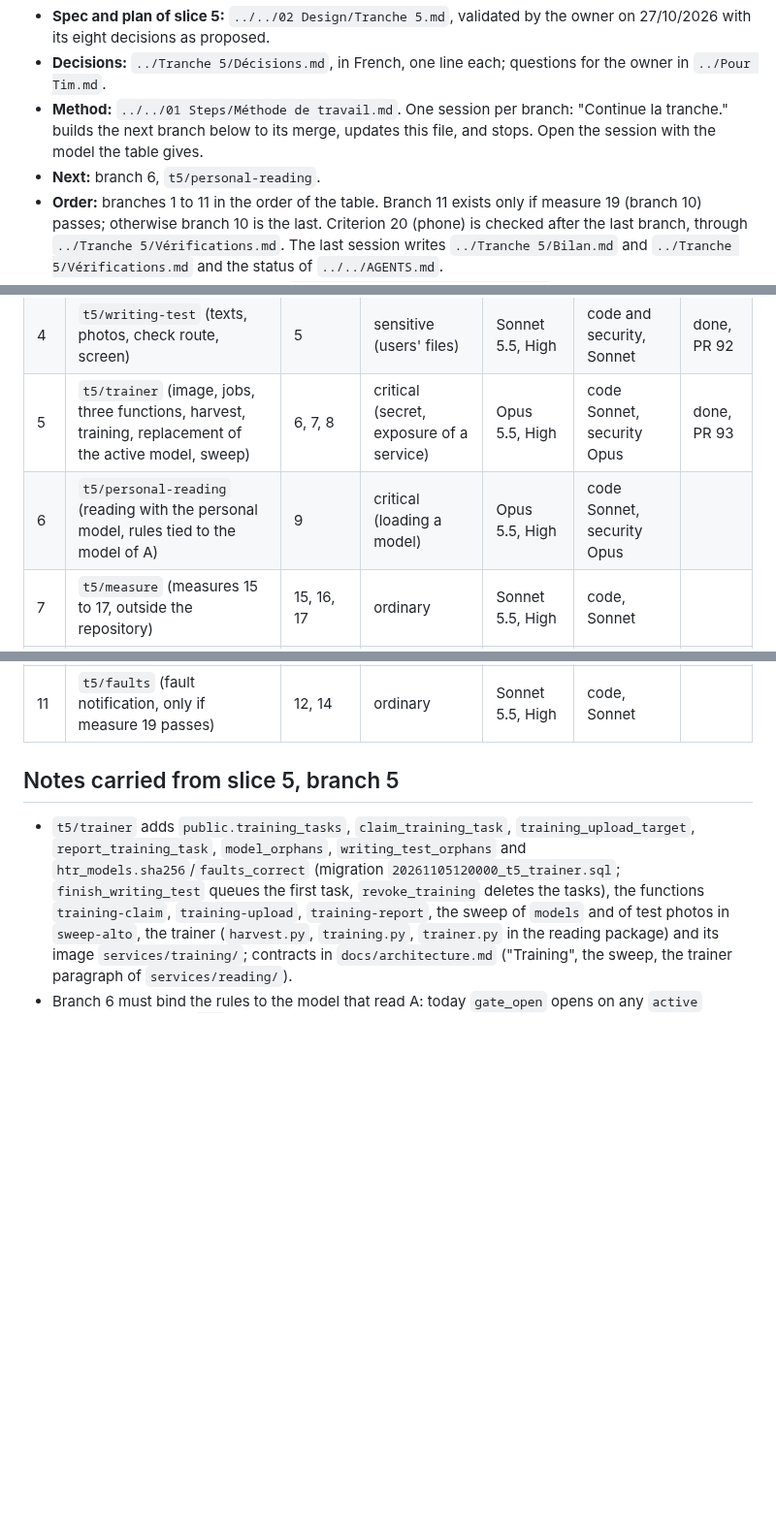
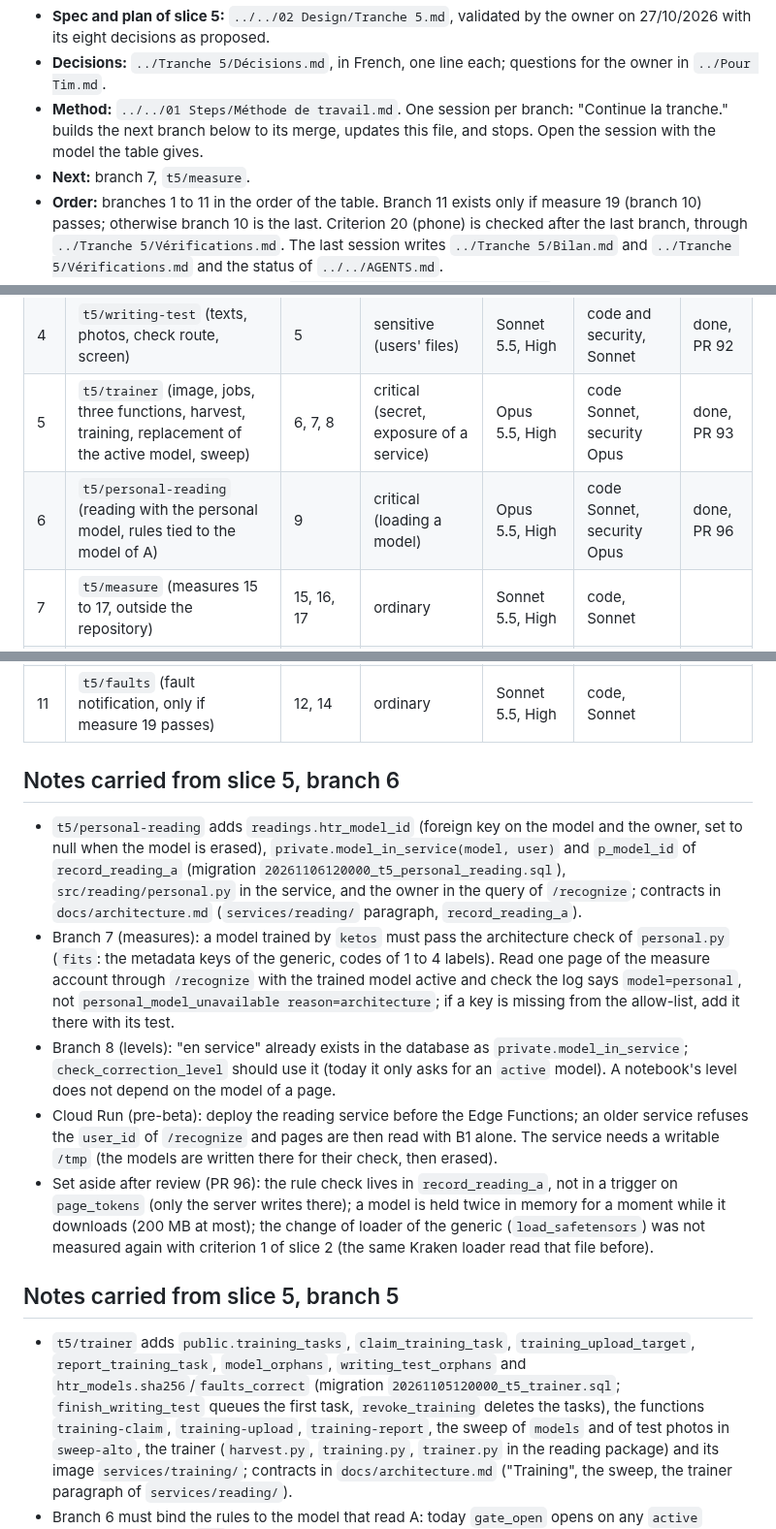
Before and after one commit to Uleenis/NotesScannerApp, a Markdown page: docs/slice.md, 3 parts joined by grey strips. Shown at 97% size. Rendered like a GitHub page; blank space fills up the shorter version.

Commit message:
Mark branch 6 of slice 5 done in the slice state, PR 96
Co-Authored-By: Claude Opus 5.5 <noreply@anthropic.com>

```diff
--- a/docs/slice.md
+++ b/docs/slice.md
@@ -7,7 +7,7 @@ Paths below are from the repository root.
 - **Spec and plan of slice 5:** `../../02 Design/Tranche 5.md`, validated by the owner on 27/10/2026 with its eight decisions as proposed.
 - **Decisions:** `../Tranche 5/Décisions.md`, in French, one line each; questions for the owner in `../Pour Tim.md`.
 - **Method:** `../../01 Steps/Méthode de travail.md`. One session per branch: "Continue la tranche." builds the next branch below to its merge, updates this file, and stops. Open the session with the model the table gives.
-- **Next:** branch 6, `t5/personal-reading`.
+- **Next:** branch 7, `t5/measure`.
 - **Order:** branches 1 to 11 in the order of the table. Branch 11 exists only if measure 19 (branch 10) passes; otherwise branch 10 is the last. Criterion 20 (phone) is checked after the last branch, through `../Tranche 5/Vérifications.md`. The last session writes `../Tranche 5/Bilan.md` and `../Tranche 5/Vérifications.md` and the status of `../../AGENTS.md`.
 - **After this slice:** 6, 8, pre-beta, 11 (`../../01 Steps/Périmètre du MVP.md`). A slice whose document is missing or not validated: stop and ask.
 - **Guarded files:** one patch for the slice, prepared in branch 5 (`../Tranche 5/trainer-guardrails.patch`, `../Pour Tim.md` action 7): `.claude/settings.json` denies reading `services/training/.env`, with its tests in `tests/guardrails.test.ts`. The training image is not built in CI: its logic lives in the package of the reading service, tested by `check.sh`.
@@ -24,12 +24,20 @@ Paths below are from the repository root.
 | 3 | `t5/consent-screens` (screens of age, consent, parent, withdrawal and erasure) | 4, 14 | sensitive (deletion) | Sonnet 5.5, High | code and security, Sonnet | done, PR 91 |
 | 4 | `t5/writing-test` (texts, photos, check route, screen) | 5 | sensitive (users' files) | Sonnet 5.5, High | code and security, Sonnet | done, PR 92 |
 | 5 | `t5/trainer` (image, jobs, three functions, harvest, training, replacement of the active model, sweep) | 6, 7, 8 | critical (secret, exposure of a service) | Opus 5.5, High | code Sonnet, security Opus | done, PR 93 |
-| 6 | `t5/personal-reading` (reading with the personal model, rules tied to the model of A) | 9 | critical (loading a model) | Opus 5.5, High | code Sonnet, security Opus | |
+| 6 | `t5/personal-reading` (reading with the personal model, rules tied to the model of A) | 9 | critical (loading a model) | Opus 5.5, High | code Sonnet, security Opus | done, PR 96 |
 | 7 | `t5/measure` (measures 15 to 17, outside the repository) | 15, 16, 17 | ordinary | Sonnet 5.5, High | code, Sonnet | |
 | 8 | `t5/levels` (level of a notebook, state in the account, export and deletion) | 10, 13, 14 | sensitive (users' files) | Sonnet 5.5, High | code and security, Sonnet | |
 | 9 | `t5/dates` (date check and its display, measure 18) | 11, 18 | ordinary | Sonnet 5.5, High | code, Sonnet | |
 | 10 | `t5/faults-measure` (measure 19, outside the repository) | 19 | ordinary | Sonnet 5.5, High | code, Sonnet | |
 | 11 | `t5/faults` (fault notification, only if measure 19 passes) | 12, 14 | ordinary | Sonnet 5.5, High | code, Sonnet | |
+
+## Notes carried from slice 5, branch 6
+
+- `t5/personal-reading` adds `readings.htr_model_id` (foreign key on the model and the owner, set to null when the model is erased), `private.model_in_service(model, user)` and `p_model_id` of `record_reading_a` (migration `20261106120000_t5_personal_reading.sql`), `src/reading/personal.py` in the service, and the owner in the query of `/recognize`; contracts in `docs/architecture.md` (`services/reading/` paragraph, `record_reading_a`).
+- Branch 7 (measures): a model trained by `ketos` must pass the architecture check of `personal.py` (`fits`: the metadata keys of the generic, codes of 1 to 4 labels). Read one page of the measure account through `/recognize` with the trained model active and check the log says `model=personal`, not `personal_model_unavailable reason=architecture`; if a key is missing from the allow-list, add it there with its test.
+- Branch 8 (levels): "en service" already exists in the database as `private.model_in_service`; `check_correction_level` should use it (today it only asks for an `active` model). A notebook's level does not depend on the model of a page.
+- Cloud Run (pre-beta): deploy the reading service before the Edge Functions; an older service refuses the `user_id` of `/recognize` and pages are then read with B1 alone. The service needs a writable `/tmp` (the models are written there for their check, then erased).
+- Set aside after review (PR 96): the rule check lives in `record_reading_a`, not in a trigger on `page_tokens` (only the server writes there); a model is held twice in memory for a moment while it downloads (200 MB at most); the change of loader of the generic (`load_safetensors`) was not measured again with criterion 1 of slice 2 (the same Kraken loader read that file before).
 
 ## Notes carried from slice 5, branch 5
 
```
